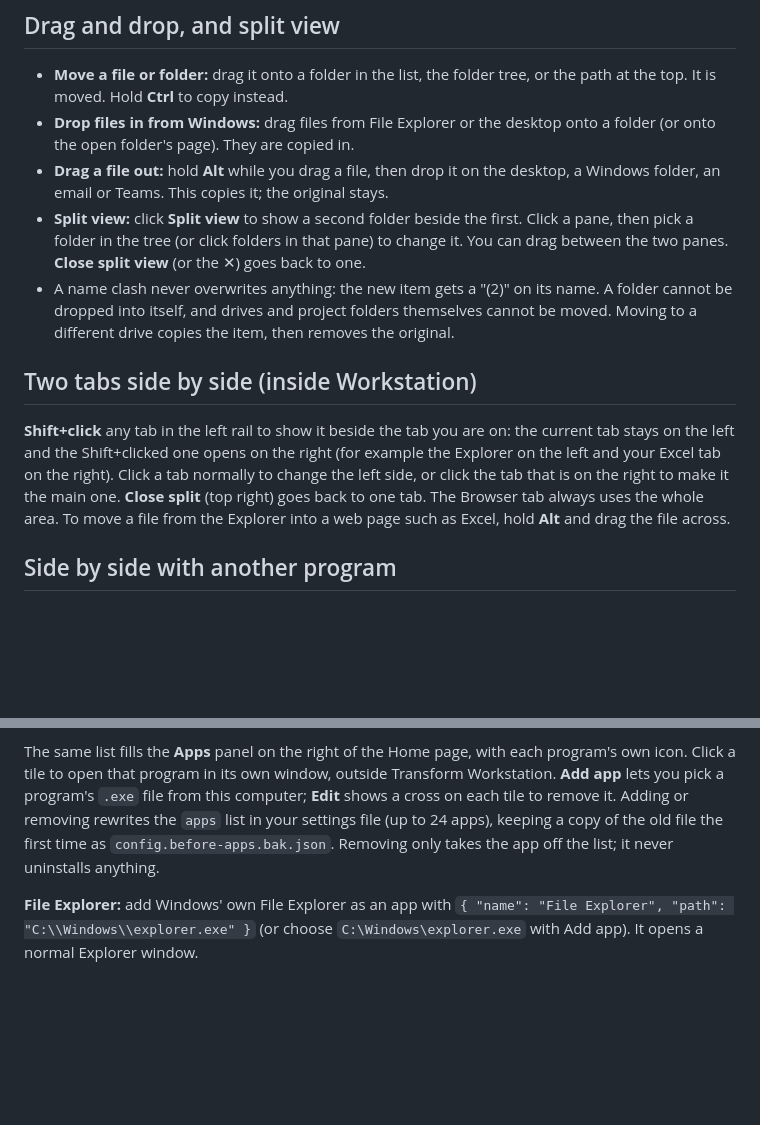
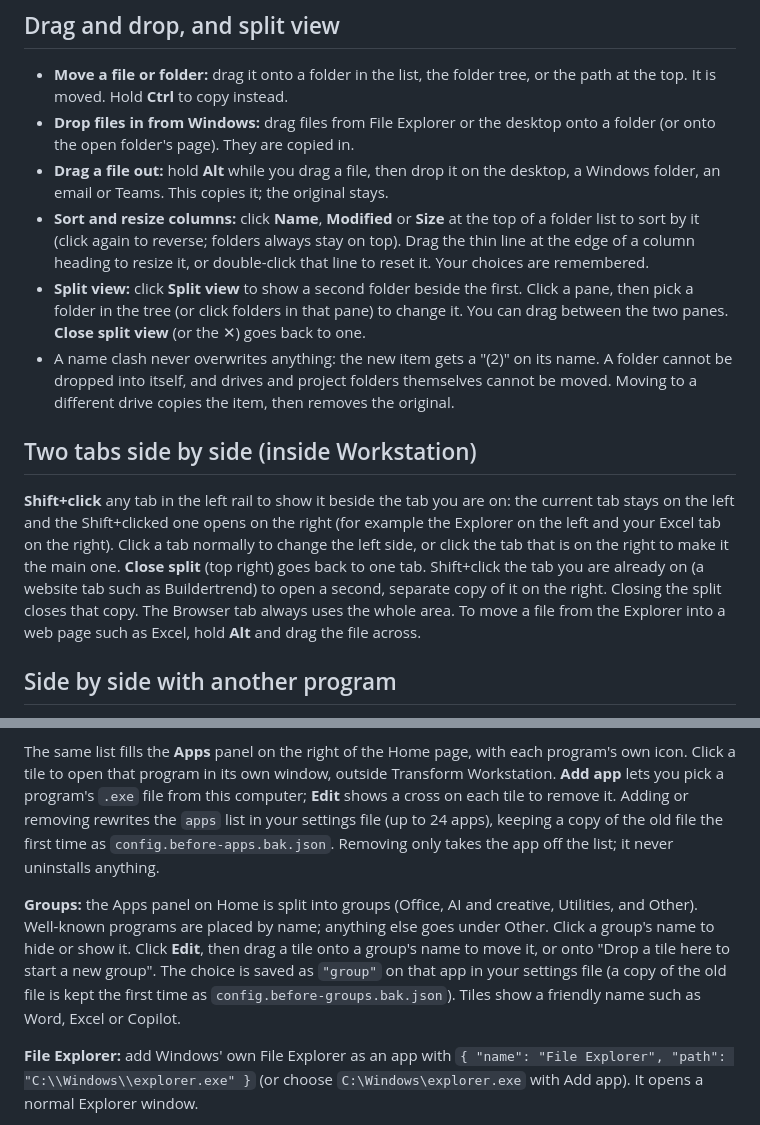
Before and after one commit to transformhomes/transformHub, a Markdown page: README.md, 2 parts joined by grey strips. Rendered like a GitHub page; blank space fills up the shorter version.

```diff
--- a/README.md
+++ b/README.md
@@ -48,11 +50,12 @@ Drives: on Windows, C:\ and D:\ are shown if they exist. To change that, add thi
 - **Move a file or folder:** drag it onto a folder in the list, the folder tree, or the path at the top. It is moved. Hold **Ctrl** to copy instead.
 - **Drop files in from Windows:** drag files from File Explorer or the desktop onto a folder (or onto the open folder's page). They are copied in.
 - **Drag a file out:** hold **Alt** while you drag a file, then drop it on the desktop, a Windows folder, an email or Teams. This copies it; the original stays.
+- **Sort and resize columns:** click **Name**, **Modified** or **Size** at the top of a folder list to sort by it (click again to reverse; folders always stay on top). Drag the thin line at the edge of a column heading to resize it, or double-click that line to reset it. Your choices are remembered.
 - **Split view:** click **Split view** to show a second folder beside the first. Click a pane, then pick a folder in the tree (or click folders in that pane) to change it. You can drag between the two panes. **Close split view** (or the ✕) goes back to one.
 - A name clash never overwrites anything: the new item gets a "(2)" on its name. A folder cannot be dropped into itself, and drives and project folders themselves cannot be moved. Moving to a different drive copies the item, then removes the original.
 
 ## Two tabs side by side (inside Workstation)
-**Shift+click** any tab in the left rail to show it beside the tab you are on: the current tab stays on the left and the Shift+clicked one opens on the right (for example the Explorer on the left and your Excel tab on the right). Click a tab normally to change the left side, or click the tab that is on the right to make it the main one. **Close split** (top right) goes back to one tab. The Browser tab always uses the whole area. To move a file from the Explorer into a web page such as Excel, hold **Alt** and drag the file across.
+**Shift+click** any tab in the left rail to show it beside the tab you are on: the current tab stays on the left and the Shift+clicked one opens on the right (for example the Explorer on the left and your Excel tab on the right). Click a tab normally to change the left side, or click the tab that is on the right to make it the main one. **Close split** (top right) goes back to one tab. Shift+click the tab you are already on (a website tab such as Buildertrend) to open a second, separate copy of it on the right. Closing the split closes that copy. The Browser tab always uses the whole area. To move a file from the Explorer into a web page such as Excel, hold **Alt** and drag the file across.
 
 ## Side by side with another program
 **Shift+click** a program tile (a desktop program such as Excel or Word; on Home, or in the Explorer's Apps list) to open it beside Workstation: Workstation takes the left half of the screen and the program the right half, on the screen Workstation is on. Then hold **Alt** and drag a file from the Explorer onto the program (for example a spreadsheet onto Excel) to open or insert it there. **Restore size** (next to Edit in the Apps box on Home) puts Workstation back as it was. If the program takes more than about 20 seconds to open, only Workstation is resized; Shift+click again once it is open. This only moves windows: it does not put the program inside Workstation.
@@ -75,6 +78,8 @@ List the programs you want one click away in your settings file. They appear und
 The path must be the program's `.exe` file. Only programs in this list can be started, and the Explorer itself still never runs programs or scripts.
 
 The same list fills the **Apps** panel on the right of the Home page, with each program's own icon. Click a tile to open that program in its own window, outside Transform Workstation. **Add app** lets you pick a program's `.exe` file from this computer; **Edit** shows a cross on each tile to remove it. Adding or removing rewrites the `apps` list in your settings file (up to 24 apps), keeping a copy of the old file the first time as `config.before-apps.bak.json`. Removing only takes the app off the list; it never uninstalls anything.
+
+**Groups:** the Apps panel on Home is split into groups (Office, AI and creative, Utilities, and Other). Well-known programs are placed by name; anything else goes under Other. Click a group's name to hide or show it. Click **Edit**, then drag a tile onto a group's name to move it, or onto "Drop a tile here to start a new group". The choice is saved as `"group"` on that app in your settings file (a copy of the old file is kept the first time as `config.before-groups.bak.json`). Tiles show a friendly name such as Word, Excel or Copilot.
 
 **File Explorer:** add Windows' own File Explorer as an app with `{ "name": "File Explorer", "path": "C:\\Windows\\explorer.exe" }` (or choose `C:\Windows\explorer.exe` with Add app). It opens a normal Explorer window.
 
```
Also changed, not shown: other parts of README.md (+17 -0 lines).
